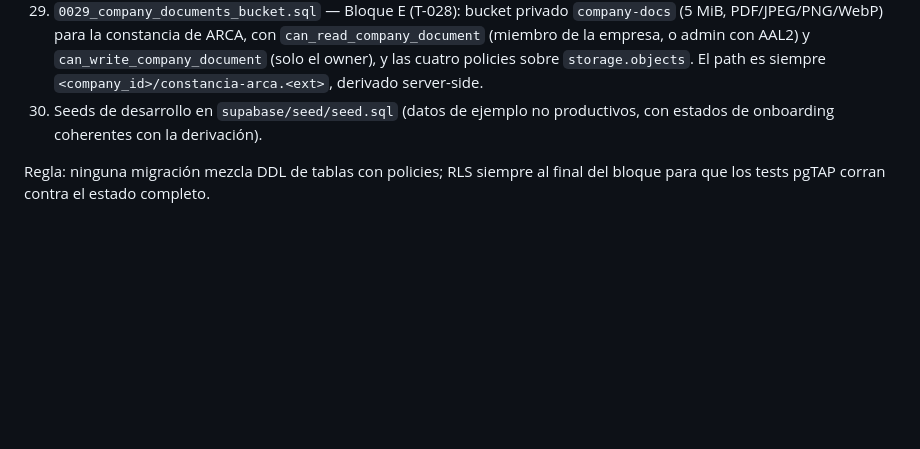
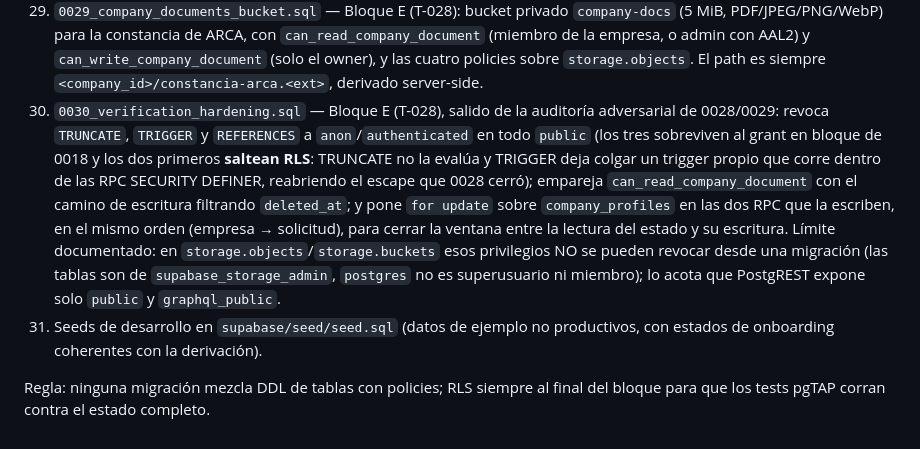
Before and after one commit to nicolodavenezia-rgb/talentflash-argentina, a Markdown page: docs/DATA_MODEL.md, the part around the change. Rendered like a GitHub page; blank space fills up the shorter version.

Commit message:
docs: documentar la migracion 0030 en DATA_MODEL
Incluye el limite de plataforma: en `storage` esos privilegios no se
pueden revocar desde una migracion, y que lo acota es que PostgREST no
expone ese esquema.

Co-Authored-By: Claude Opus 5 <noreply@anthropic.com>

```diff
--- a/docs/DATA_MODEL.md
+++ b/docs/DATA_MODEL.md
@@ -1340,6 +1340,7 @@ Matriz mínima a cubrir (una fila = un test): candidato ve/edita lo suyo · cand
 27. `0027_company_invitations.sql` — Bloque E (T-026, equipo): `company_invitations` con el código **de un solo uso** guardado como SHA-256 (nunca en claro), sin ninguna escritura directa para el cliente, y las RPC de crear / aceptar / revocar / listar. Los rechazos son indistinguibles entre sí para que el endpoint no sirva para sondear códigos.
 28. `0028_company_verification.sql` — Bloque E (T-028): circuito de verificación de empresa. Lectura defensiva del JWT (`private.caller_jwt`) y guarda de segundo factor (`private.caller_is_aal2`, comparación exacta contra `aal2` con `coalesce` — un claim ausente NO puede ser fail-open); `private.require_verification_reviewer` (sesión → rol admin desde `profiles` → AAL2); `company_verifications` deja de ser superficie de API (se van `cv_company_insert`, que dejaba solicitar a cualquier miembro, y `cv_admin_update`, que no tenía `with check`); índice único parcial de una sola solicitud abierta por empresa; helpers `is_company_owner` y `company_can_publish`; y las RPC `request_company_verification`, `my_company_verification`, `admin_list_company_verifications` y `admin_review_company_verification` (transición explícita desde `pending`, `for update` contra la revisión concurrente, motivo de lista cerrada y escritura en `admin_audit_log`). Cierra además el escape `and not public.is_admin()` de `protect_company_profile_update`: era innecesario (las RPC son SECURITY DEFINER y `current_user` no es 'authenticated' adentro) y permitía que una cuenta admin-de-plataforma y owner-de-empresa se aprobara sola por PostgREST.
 29. `0029_company_documents_bucket.sql` — Bloque E (T-028): bucket privado `company-docs` (5 MiB, PDF/JPEG/PNG/WebP) para la constancia de ARCA, con `can_read_company_document` (miembro de la empresa, o admin con AAL2) y `can_write_company_document` (solo el owner), y las cuatro policies sobre `storage.objects`. El path es siempre `<company_id>/constancia-arca.<ext>`, derivado server-side.
-30. Seeds de desarrollo en `supabase/seed/seed.sql` (datos de ejemplo no productivos, con estados de onboarding coherentes con la derivación).
+30. `0030_verification_hardening.sql` — Bloque E (T-028), salido de la auditoría adversarial de 0028/0029: revoca `TRUNCATE`, `TRIGGER` y `REFERENCES` a `anon`/`authenticated` en todo `public` (los tres sobreviven al grant en bloque de 0018 y los dos primeros **saltean RLS**: TRUNCATE no la evalúa y TRIGGER deja colgar un trigger propio que corre dentro de las RPC SECURITY DEFINER, reabriendo el escape que 0028 cerró); empareja `can_read_company_document` con el camino de escritura filtrando `deleted_at`; y pone `for update` sobre `company_profiles` en las dos RPC que la escriben, en el mismo orden (empresa → solicitud), para cerrar la ventana entre la lectura del estado y su escritura. Límite documentado: en `storage.objects`/`storage.buckets` esos privilegios NO se pueden revocar desde una migración (las tablas son de `supabase_storage_admin`, `postgres` no es superusuario ni miembro); lo acota que PostgREST expone solo `public` y `graphql_public`.
+31. Seeds de desarrollo en `supabase/seed/seed.sql` (datos de ejemplo no productivos, con estados de onboarding coherentes con la derivación).
 
 Regla: ninguna migración mezcla DDL de tablas con policies; RLS siempre al final del bloque para que los tests pgTAP corran contra el estado completo.
```
Also changed, not shown: README.md (+1 -1 lines).
